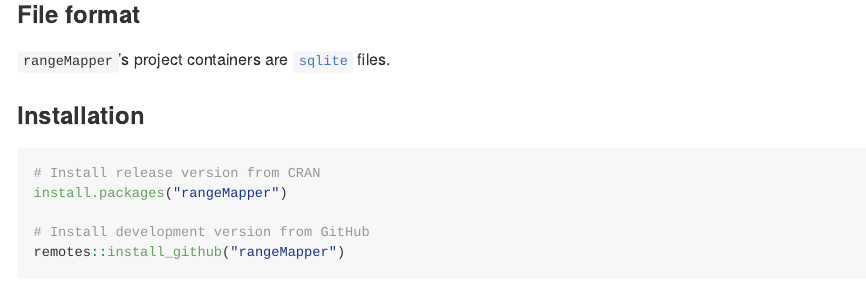
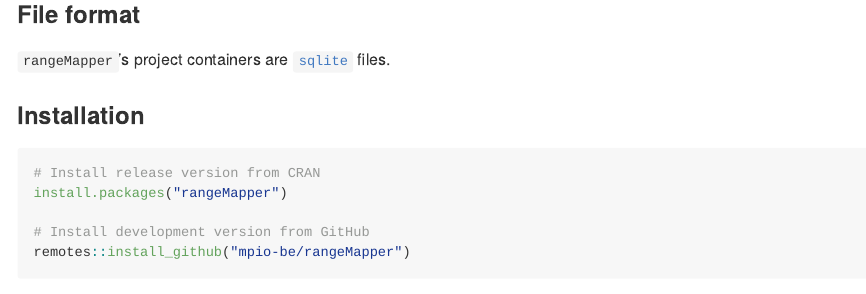
Before and after one commit to mpio-be/rangeMapper, an R Markdown document (README.Rmd): the page in a window 1100 px wide, from 1040 px down. Rendered offline with R 4.5, knitr and Pandoc, with nearby package versions; some code elsewhere in the file could not run offline; badge pictures from the web are left out.

Commit message:
updated docs

````diff
--- a/README.Rmd
+++ b/README.Rmd
@@ -114,5 +114,5 @@
 install.packages("rangeMapper")
 
 # Install development version from GitHub
-remotes::install_github("rangeMapper")
+remotes::install_github("mpio-be/rangeMapper")
 ```
````
Also changed, not shown: README.md, docs/pkgdown.yml, 5 other files.
